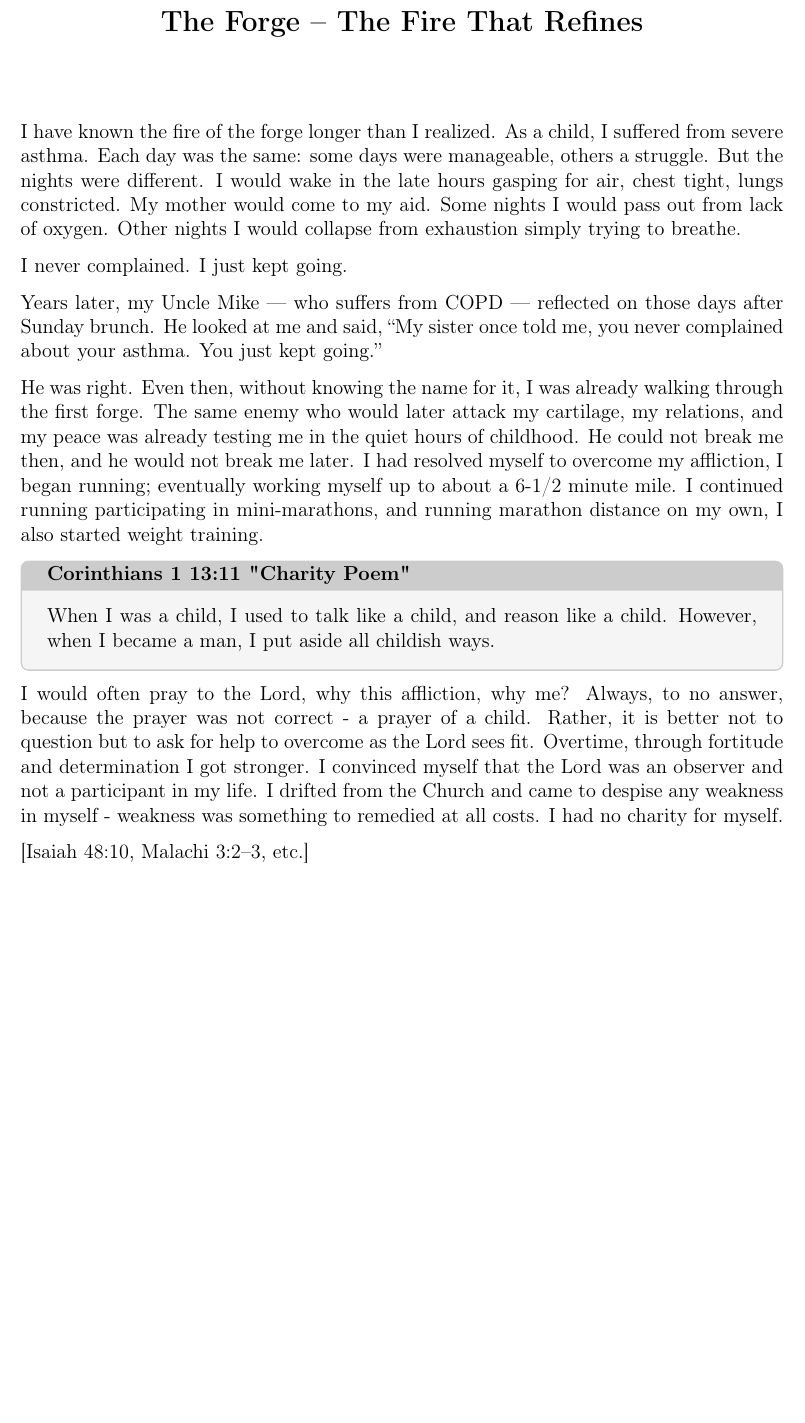
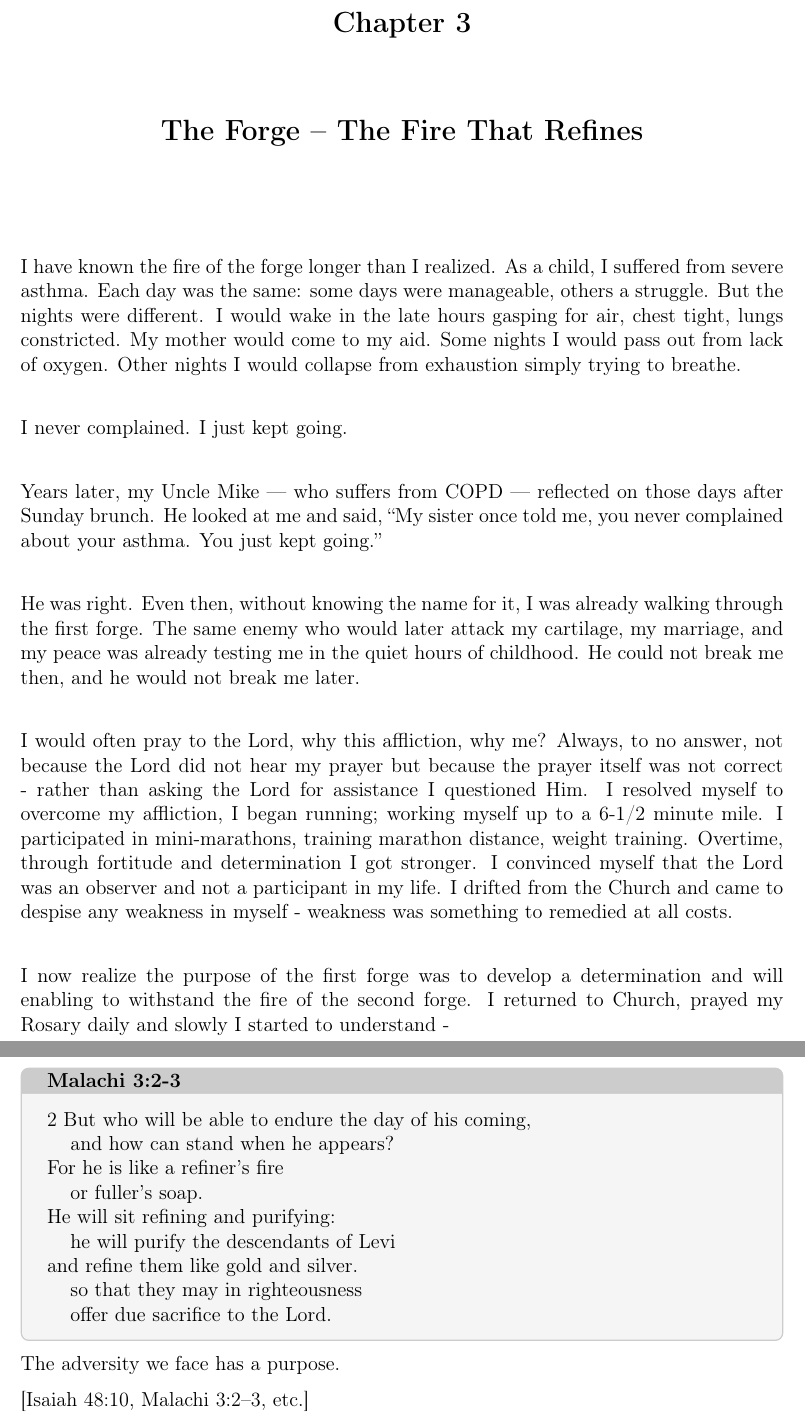
Before and after one commit to glennmschultz/ShadowToSteel, a LaTeX thesis (Shadow-to-Steel.tex): part of page 15 of 31 before the commit and two parts of pages 15 and 16 of 31 after it, the two joined at a grey line, cut at the place of the change, the shorter picture padded with empty space. Compiled offline with pdfLaTeX.

Commit message:
chapter 3 update
added edits to opening narrative

```diff
--- a/Shadow-to-Steel.tex
+++ b/Shadow-to-Steel.tex
@@ -311,26 +311,35 @@ I never complained.  I just kept going.
 
 Years later, my Uncle Mike — who suffers from COPD — reflected on those days after Sunday brunch.  He looked at me and said, “My sister once told me, you never complained about your asthma. You just kept going.”
 
-He was right.  Even then, without knowing the name for it, I was already walking through the first forge.  The same enemy who would later attack my cartilage,  my relations,  and my peace was already testing me in the quiet hours of childhood.  He could not break me then, and he would not break me later.  I had resolved myself to overcome my affliction, I began running; eventually working myself up to about a 6-1/2 minute mile.  I continued running participating in mini-marathons, and running marathon distance on my own, I also started weight training.
+He was right.  Even then, without knowing the name for it, I was already walking through the first forge.  The same enemy who would later attack my cartilage,  my marriage,  and my peace was already testing me in the quiet hours of childhood.  He could not break me then, and he would not break me later.
+
+I would often pray to the Lord, why this affliction, why me?  Always, to no answer, not because the Lord did not hear my prayer but because the prayer itself was not correct - rather than asking the Lord for assistance I questioned Him.  I resolved myself to overcome my affliction, I began running; working myself up to a 6-1/2 minute mile.  I participated in mini-marathons, training marathon distance, weight training.  Overtime, through fortitude and determination I got stronger.  I convinced myself that the Lord was an observer and not a participant in my life.  I drifted from the Church and came to despise any weakness in myself - weakness was something to remedied at all costs.
+
+I now realize the purpose of the first forge was to develop a determination and will enabling to withstand the fire of the second forge.  I returned to Church, prayed my Rosary daily and slowly I started to understand -
 
 \begin{tcolorbox}[
   colback=gray!8,           % very light grey background
   colframe=gray!40,         % subtle border
   coltitle=black,           % title text in black (as requested)
-  title=Corinthians 1 13:11 "Charity Poem",
+  title=Malachi 3:2-3,
   fonttitle=\bfseries,
   boxrule=0.8pt,
   arc=4pt,                  % rounded corners
   left=12pt, right=12pt,
   top=8pt, bottom=8pt
 ]
-When I was a child,
-I used to talk like a child, and reason like a child.
-However, when I became a man, I put aside all childish ways.
+2 But who will be able to endure the day of his coming, \newline
+\hspace *{10pt} and how can stand when he appears?\newline
+For he is like a refiner's fire \newline
+\hspace*{10pt} or fuller's soap.\newline
+He will sit refining and purifying:\newline
+\hspace*{10pt} he will purify the descendants of Levi\newline
+and refine them like gold and silver.\newline
+\hspace*{10pt} so that they may in righteousness\newline
+\hspace*{10pt} offer due sacrifice to the Lord.
 \end{tcolorbox}
 
-I would often pray to the Lord, why this affliction, why me?  Always, to no answer, because the prayer was not correct - a prayer of a child.  Rather, it is better not to question but to ask for help to overcome as the Lord sees fit.  Overtime, through fortitude and determination I got stronger.  I convinced myself that the Lord was an observer and not a participant in my life.  I drifted from the Church and came to despise any weakness in myself - weakness was something to remedied at all costs.  I had no charity for myself.
-
+The adversity we face has a purpose.
 
 [Isaiah 48:10, Malachi 3:2–3, etc.]
 
```
Also changed, not shown: Shadow-to-Steel.pdf, 2 other files.
